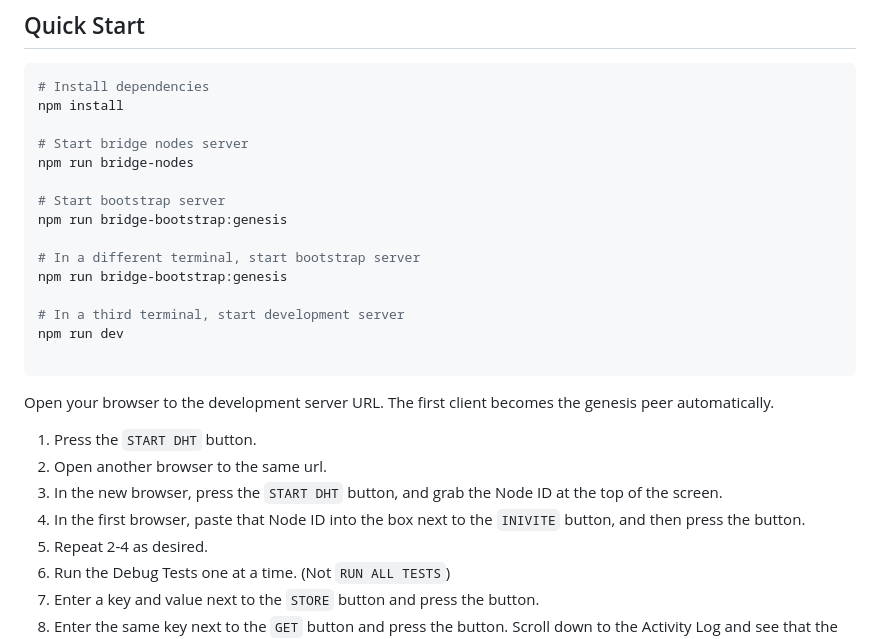
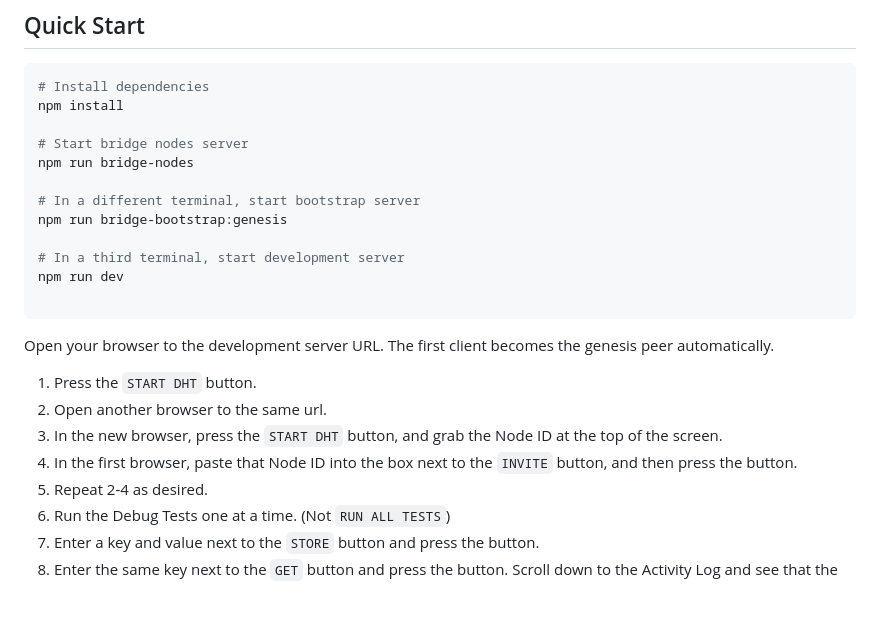
Before and after one commit to YZ-social/yz.network, a Markdown page: README.md, the part around the change. Drawn GitHub-style; blank space fills up the shorter version.

Commit message:
README typos

```diff
--- a/README.md
+++ b/README.md
@@ -22,9 +22,6 @@ npm install
 # Start bridge nodes server
 npm run bridge-nodes
 
-# Start bootstrap server
-npm run bridge-bootstrap:genesis
-
 # In a different terminal, start bootstrap server
 npm run bridge-bootstrap:genesis
 
@@ -37,7 +34,7 @@ Open your browser to the development server URL. The first client becomes the ge
 1. Press the `START DHT` button.
 2. Open another browser to the same url.
 3. In the new browser, press the `START DHT` button, and grab the Node ID at the top of the screen.
-4. In the first browser, paste that Node ID into the box next to the `INIVITE` button, and then press the button.
+4. In the first browser, paste that Node ID into the box next to the `INVITE` button, and then press the button.
 5. Repeat 2-4 as desired.
 6. Run the Debug Tests one at a time. (Not `RUN ALL TESTS`)
 7. Enter a key and value next to the `STORE` button and press the button.
```
